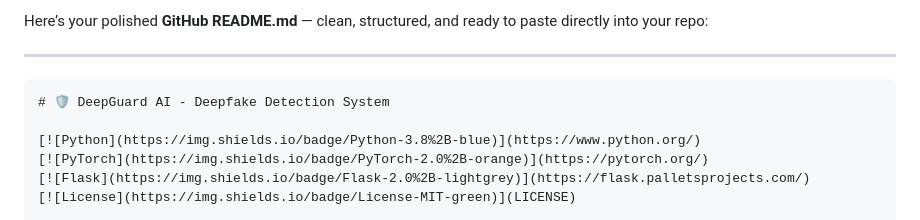
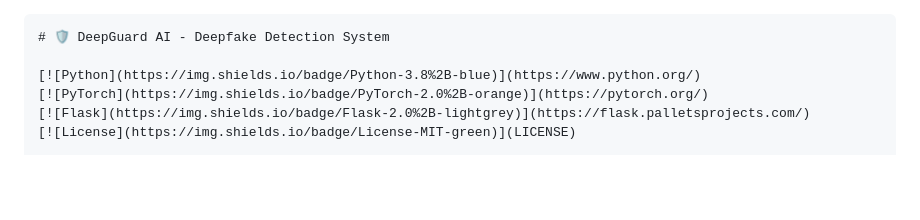
Before and after one commit to johnvarshith/deepfake_detection, a Markdown page: README.md, the part around the change. Rendered like a GitHub page; blank space fills up the shorter version.

````diff
--- a/README.md
+++ b/README.md
@@ -1,7 +1,3 @@
-Here’s your polished **GitHub README.md** — clean, structured, and ready to paste directly into your repo:
-
----
-
 ```markdown
 # 🛡️ DeepGuard AI - Deepfake Detection System
 
````
